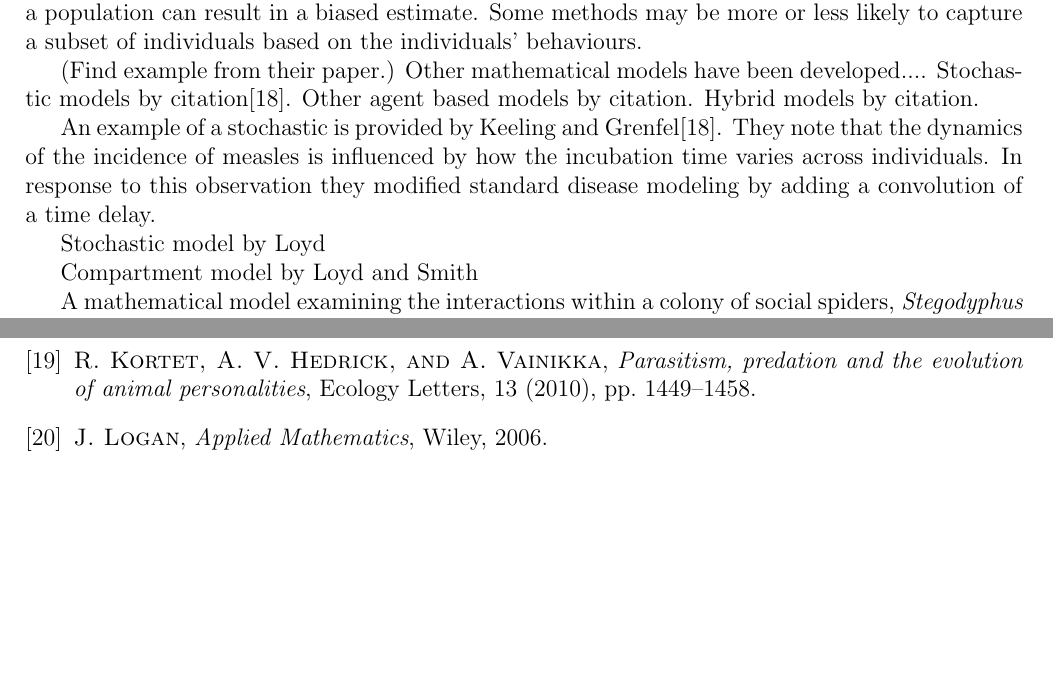
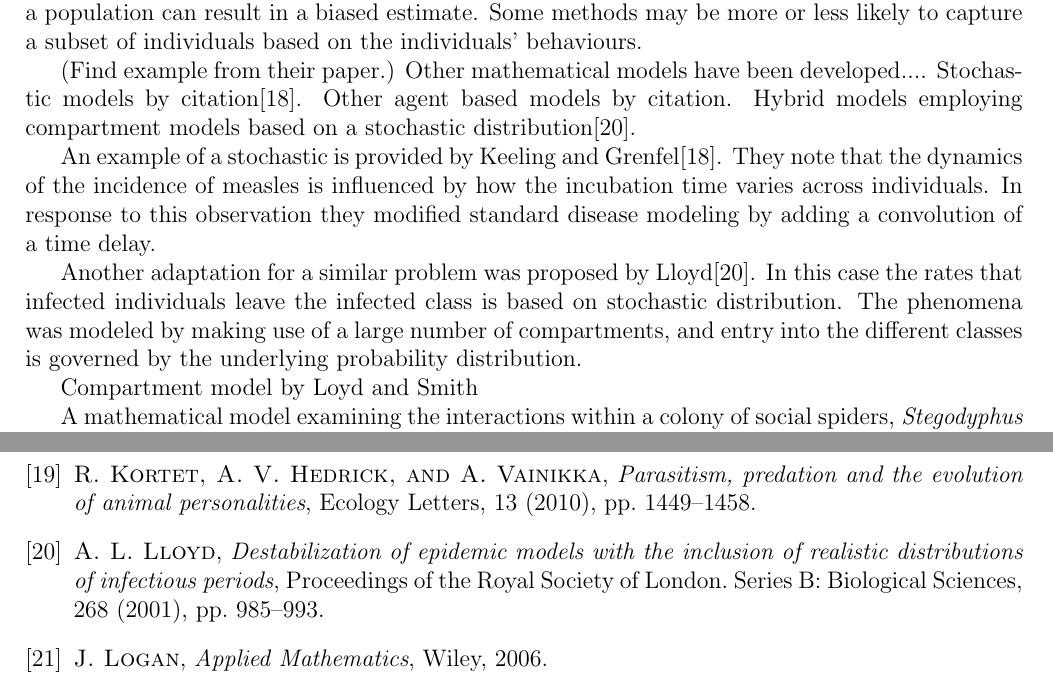
Before and after one commit to KellyBlack/BehaviouralPhenotype, a LaTeX document (doc/behaviouralPhenotype/behaviouralPhenotype.tex): two parts of pages 2 and 16 of 16, joined at a grey line, cut so that both start at the same text, the shorter picture padded with empty space. Compiled offline with pdfLaTeX.

Commit message:
background information about an article by Lloyd on measles was included

```diff
--- a/doc/behaviouralPhenotype/behaviouralPhenotype.tex
+++ b/doc/behaviouralPhenotype/behaviouralPhenotype.tex
@@ -94,7 +94,8 @@ individuals based on the individuals' behaviours.
 
 (Find example from their paper.)  Other mathematical models have been
 developed.... Stochastic models by citation\cite{Keeling65}. Other agent based
-models by citation. Hybrid models by citation.
+models by citation. Hybrid models employing compartment models based
+on a stochastic distribution\cite{doi:10.1098/rspb.2001.1599}.
 
 An example of a stochastic is provided by Keeling and
 Grenfel\cite{Keeling65}. They note that the dynamics of the incidence
@@ -102,7 +103,13 @@ of measles is influenced by how the incubation time varies across
 individuals. In response to this observation they modified standard
 disease modeling by adding a convolution of a time delay.
 
-Stochastic model by Loyd
+
+Another adaptation for a similar problem was proposed by
+Lloyd\cite{doi:10.1098/rspb.2001.1599}. In this case the rates that
+infected individuals leave the infected class is based on stochastic
+distribution. The phenomena was modeled by making use of a large
+number of compartments, and entry into the different classes is
+governed by the underlying probability distribution.
 
 Compartment model by Loyd and Smith
 
```
Also changed, not shown: doc/behaviouralPhenotype/animalBehaviour.bib (+16 -0 lines).
